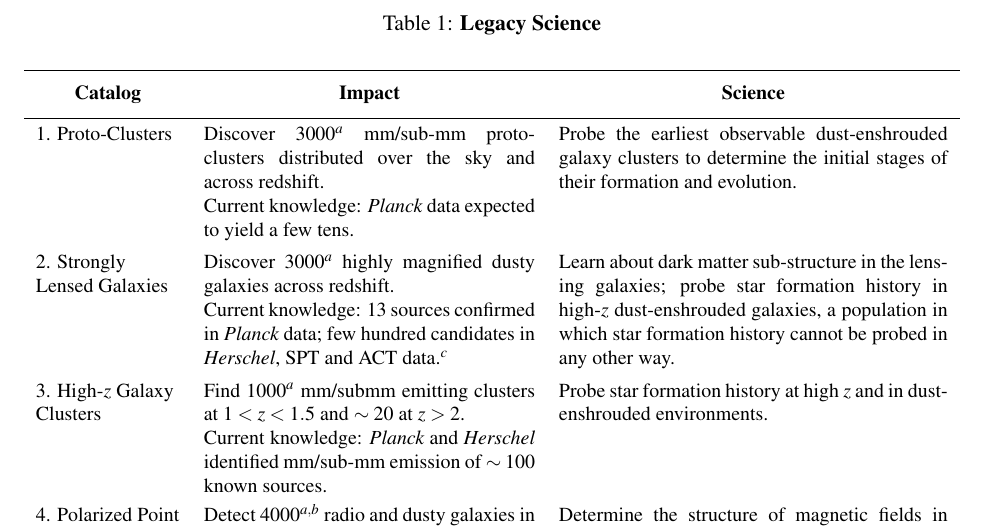
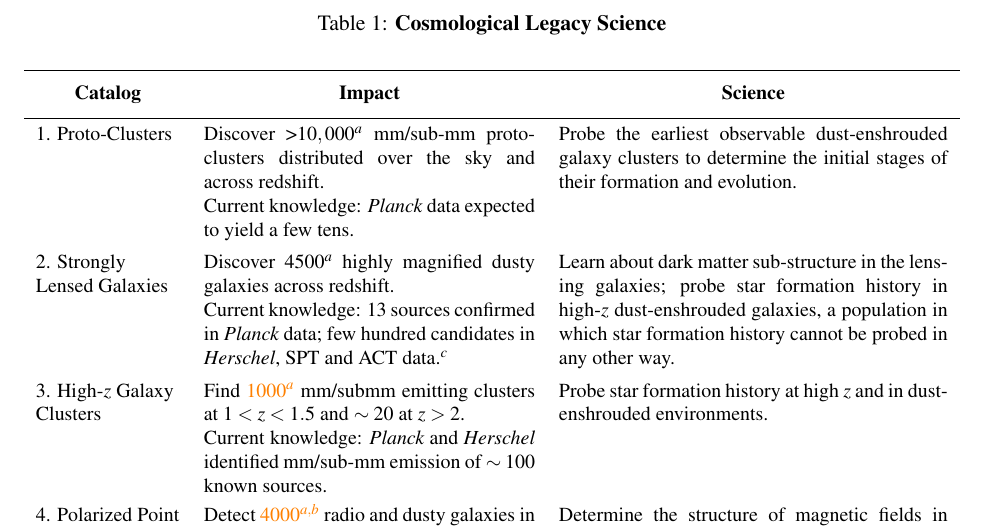
Before and after one commit to CMB-Probe/PICOReport, a LaTeX document (PICOReport.tex, which reads stm2.tex): part of page 20 of 52, cut so that both start at the same text. Compiled offline with pdfLaTeX.

Commit message:
editing stm2

```diff
--- a/stm2.tex
+++ b/stm2.tex
@@ -1,5 +1,5 @@
 \begin{table}[]
-\caption{\textbf{Legacy Science}}\label{tab:STM2}
+\caption{\textbf{Cosmological Legacy Science}}\label{tab:STM2}
 \footnotesize
 \begin{tabular}{lll}
 \noalign{\vskip 2mm}
@@ -14,22 +14,22 @@
 \hline
 \noalign{\vskip 1mm}
 \parbox[t]{1in}{1. Proto-Clusters}&
-\parbox[t]{2.3in}{Discover 3000$^a$ mm/sub-mm proto-clusters distributed over the sky and across redshift.\\Current knowledge: \planck\ data expected to yield a few tens.}&
+\parbox[t]{2.3in}{Discover >$10,000^a$ mm/sub-mm proto-clusters distributed over the sky and across redshift.\\Current knowledge: \planck\ data expected to yield a few tens.}&
 \parbox[t]{2.7in}{Probe the earliest observable dust-enshrouded galaxy clusters to determine the initial stages of their formation and evolution.}\\
 % Line 2
 \noalign{\vskip 2mm}
 \parbox[t]{1in}{2. Strongly\\ Lensed Galaxies}&
-\parbox[t]{2.3in}{Discover 3000$^a$ highly magnified dusty galaxies across redshift.\\ Current knowledge: 13 sources confirmed in \planck\ data; few hundred candidates in \textit{Herschel}, SPT and ACT data.$^c$}&
+\parbox[t]{2.3in}{Discover 4500$^a$ highly magnified dusty galaxies across redshift.\\ Current knowledge: 13 sources confirmed in \planck\ data; few hundred candidates in \textit{Herschel}, SPT and ACT data.$^c$}&
 \parbox[t]{2.7in}{Learn about dark matter sub-structure in the lensing galaxies; probe star formation history in high-$z$ dust-enshrouded galaxies, a population in which star formation history cannot be probed in any other way.}\\
 % Line 3
 \noalign{\vskip 2mm}
 \parbox[t]{1in}{3. High-$z$ Galaxy\\ Clusters}&
-\parbox[t]{2.3in}{Find 1000$^a$ mm/submm emitting clusters at $1 < z < 1.5$ and $\sim20$ at $z>2$.\\ Current knowledge: \planck\ and \textit{Herschel} identified mm/sub-mm emission of $\sim100$ known sources.}&
+\parbox[t]{2.3in}{Find \comor{1000$^a$} mm/submm emitting clusters at $1 < z < 1.5$ and $\sim20$ at $z>2$.\\ Current knowledge: \planck\ and \textit{Herschel} identified mm/sub-mm emission of $\sim100$ known sources.}&
 \parbox[t]{2.7in}{Probe star formation history at high $z$ and in dust-enshrouded environments.}\\
 % Line 4
 \noalign{\vskip 2mm}
 \parbox[t]{1in}{4. Polarized Point\\ Sources}&
-\parbox[t]{2.3in}{Detect 4000$^{a,b}$ radio and dusty galaxies in polarization.\\ Current knowledge: \comor{Shaul checking w/ Gianfranco}}&
+\parbox[t]{2.3in}{Detect \comor{4000$^{a,b}$} radio and dusty galaxies in polarization.\\ Current knowledge: \comor{Shaul checking w/ Gianfranco}}&
 \parbox[t]{2.7in}{Determine the structure of magnetic fields in dusty galaxies, and the mechanism for relativistic jet formation in radio-loud galaxies; Determine the importance of polarized sources as a foreground for CMB polarization science.}\\
 \noalign{\vskip 1mm}
 \hline
```
